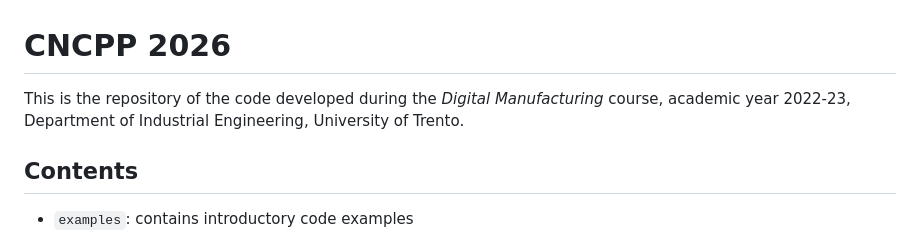
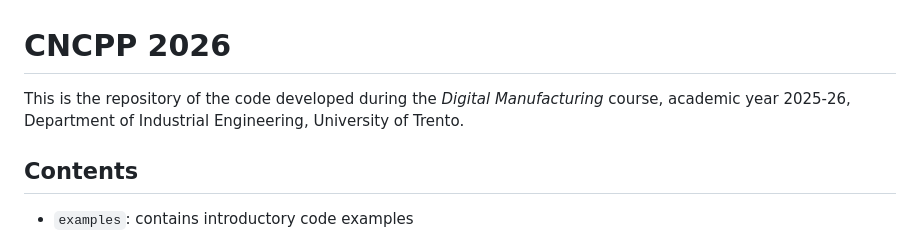
Before and after one commit to pbosetti/cncpp, a Markdown page: README.md, the part around the change. GitHub-like rendering.

Commit message:
update academic year in README

```diff
--- a/README.md
+++ b/README.md
@@ -1,6 +1,6 @@
 # CNCPP 2026
 
-This is the repository of the code developed during the _Digital Manufacturing_ course, academic year 2022-23, Department of Industrial Engineering, University of Trento.
+This is the repository of the code developed during the _Digital Manufacturing_ course, academic year 2025-26, Department of Industrial Engineering, University of Trento.
 
 
 ## Contents
```
